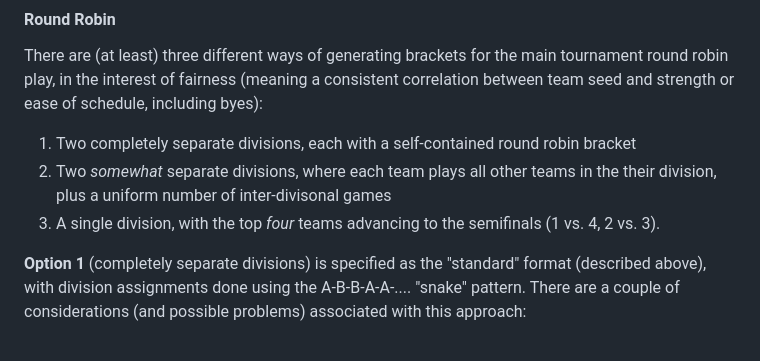
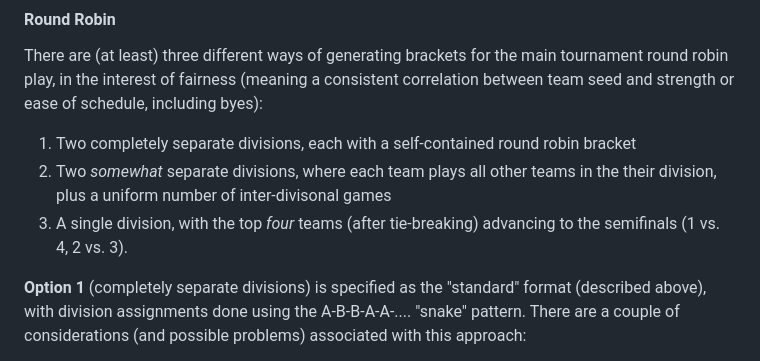
Before and after one commit to crashka/euchmgr, a Markdown page: README.md, the part around the change. Rendered like a GitHub page.

Commit message:
small amendment

```diff
--- a/README.md
+++ b/README.md
@@ -416,8 +416,8 @@ between team seed and strength or ease of schedule, including byes):
 1. Two completely separate divisions, each with a self-contained round robin bracket
 2. Two *somewhat* separate divisions, where each team plays all other teams in the their
    division, plus a uniform number of inter-divisonal games
-3. A single division, with the top *four* teams advancing to the semifinals (1 vs. 4, 2
-   vs. 3).
+3. A single division, with the top *four* teams (after tie-breaking) advancing to the
+   semifinals (1 vs. 4, 2 vs. 3).
 
 **Option 1** (completely separate divisions) is specified as the "standard" format
 (described above), with division assignments done using the A-B-B-A-A-.... "snake"
```
